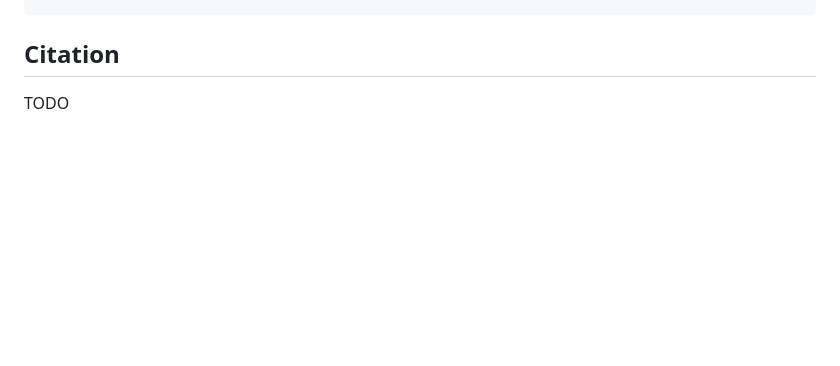
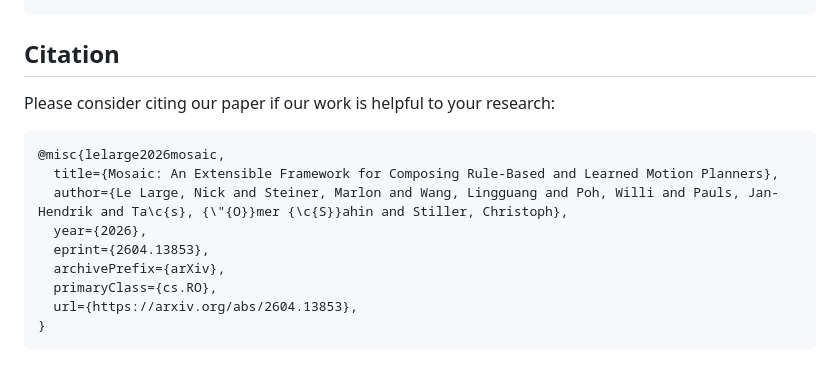
Before and after one commit to KIT-MRT/mosaic, a Markdown page: README.md, the part around the change. GitHub-like rendering; blank space fills up the shorter version.

Commit message:
Add citation section to readme

````diff
--- a/README.md
+++ b/README.md
@@ -130,4 +130,16 @@ uv run ruff format .             # Auto-format
 
 ## Citation
 
-TODO
+Please consider citing our paper if our work is helpful to your research:
+
+```bibtex
+@misc{lelarge2026mosaic,
+  title={Mosaic: An Extensible Framework for Composing Rule-Based and Learned Motion Planners},
+  author={Le Large, Nick and Steiner, Marlon and Wang, Lingguang and Poh, Willi and Pauls, Jan-Hendrik and Ta\c{s}, {\"{O}}mer {\c{S}}ahin and Stiller, Christoph},
+  year={2026},
+  eprint={2604.13853},
+  archivePrefix={arXiv},
+  primaryClass={cs.RO},
+  url={https://arxiv.org/abs/2604.13853},
+}
+```
````
